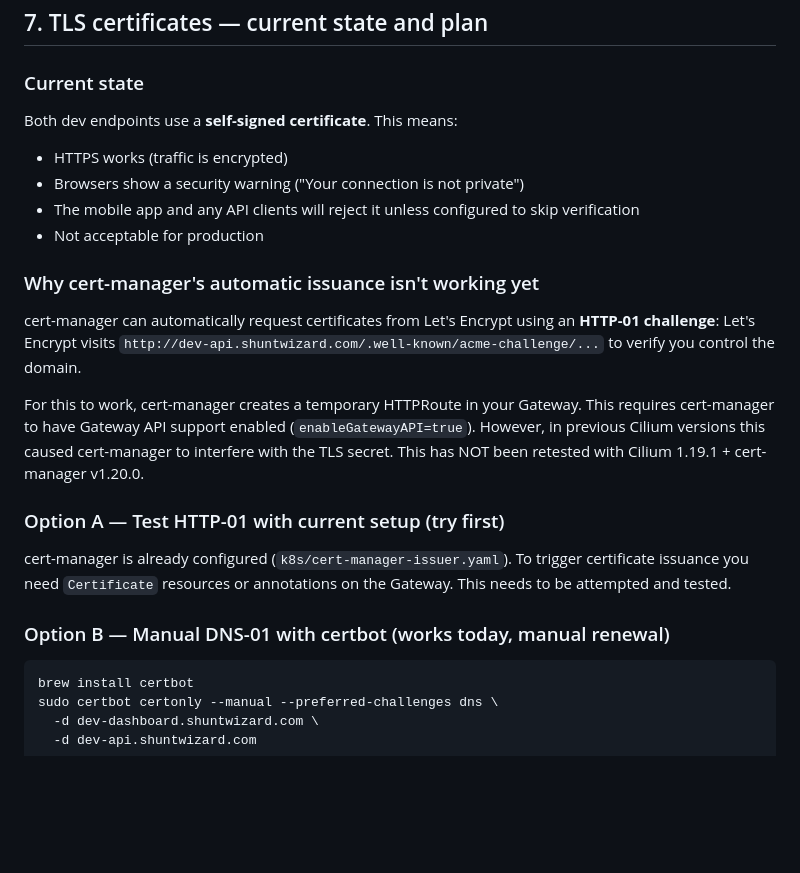
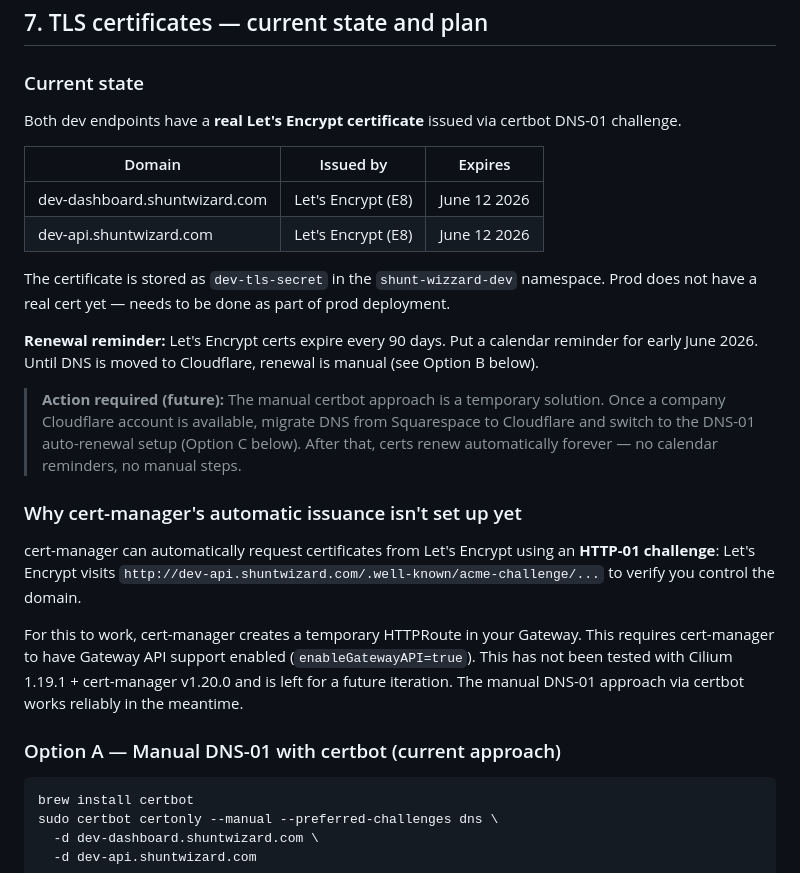
Before and after one commit to JovanInviggo/shunt-merlin, a Markdown page: docs/cluster.md, the part around the change. GitHub-like rendering; blank space fills up the shorter version.

Commit message:
docs: update cert section with real LE cert status and migration note

````diff
--- a/docs/cluster.md
+++ b/docs/cluster.md
@@ -356,30 +356,36 @@ Replace with a real cert once certs are sorted (see section 7).
 
 ### Current state
 
-Both dev endpoints use a **self-signed certificate**. This means:
-- HTTPS works (traffic is encrypted)
-- Browsers show a security warning ("Your connection is not private")
-- The mobile app and any API clients will reject it unless configured to skip verification
-- Not acceptable for production
+Both dev endpoints have a **real Let's Encrypt certificate** issued via certbot DNS-01 challenge.
 
-### Why cert-manager's automatic issuance isn't working yet
+| Domain | Issued by | Expires |
+|--------|-----------|---------|
+| dev-dashboard.shuntwizard.com | Let's Encrypt (E8) | June 12 2026 |
+| dev-api.shuntwizard.com | Let's Encrypt (E8) | June 12 2026 |
+
+The certificate is stored as `dev-tls-secret` in the `shunt-wizzard-dev` namespace.
+Prod does not have a real cert yet — needs to be done as part of prod deployment.
+
+**Renewal reminder:** Let's Encrypt certs expire every 90 days. Put a calendar reminder
+for early June 2026. Until DNS is moved to Cloudflare, renewal is manual (see Option B below).
+
+> **Action required (future):** The manual certbot approach is a temporary solution.
+> Once a company Cloudflare account is available, migrate DNS from Squarespace to Cloudflare
+> and switch to the DNS-01 auto-renewal setup (Option C below). After that, certs renew
+> automatically forever — no calendar reminders, no manual steps.
+
+### Why cert-manager's automatic issuance isn't set up yet
 
 cert-manager can automatically request certificates from Let's Encrypt using an **HTTP-01
 challenge**: Let's Encrypt visits `http://dev-api.shuntwizard.com/.well-known/acme-challenge/...`
 to verify you control the domain.
 
 For this to work, cert-manager creates a temporary HTTPRoute in your Gateway. This requires
-cert-manager to have Gateway API support enabled (`enableGatewayAPI=true`). However, in
-previous Cilium versions this caused cert-manager to interfere with the TLS secret. This
-has NOT been retested with Cilium 1.19.1 + cert-manager v1.20.0.
+cert-manager to have Gateway API support enabled (`enableGatewayAPI=true`). This has not
+been tested with Cilium 1.19.1 + cert-manager v1.20.0 and is left for a future iteration.
+The manual DNS-01 approach via certbot works reliably in the meantime.
 
-### Option A — Test HTTP-01 with current setup (try first)
-
-cert-manager is already configured (`k8s/cert-manager-issuer.yaml`). To trigger certificate
-issuance you need `Certificate` resources or annotations on the Gateway. This needs to be
-attempted and tested.
-
-### Option B — Manual DNS-01 with certbot (works today, manual renewal)
+### Option A — Manual DNS-01 with certbot (current approach)
 
 ```bash
 brew install certbot
````
